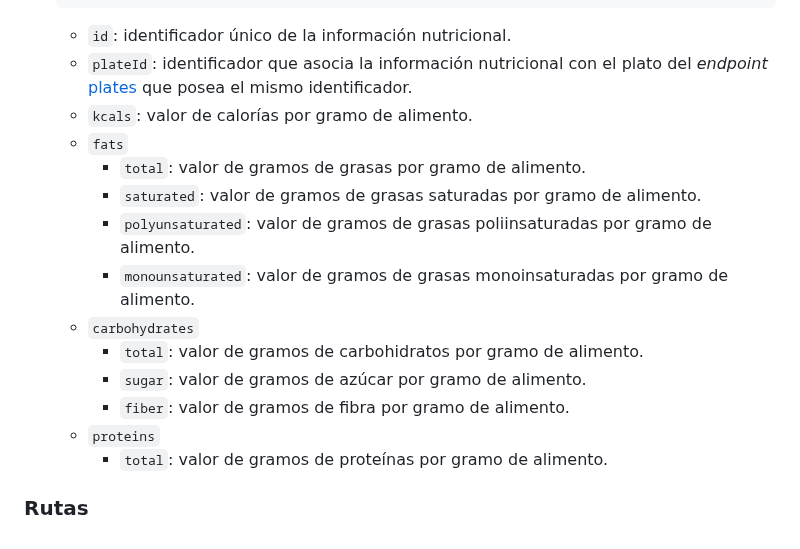
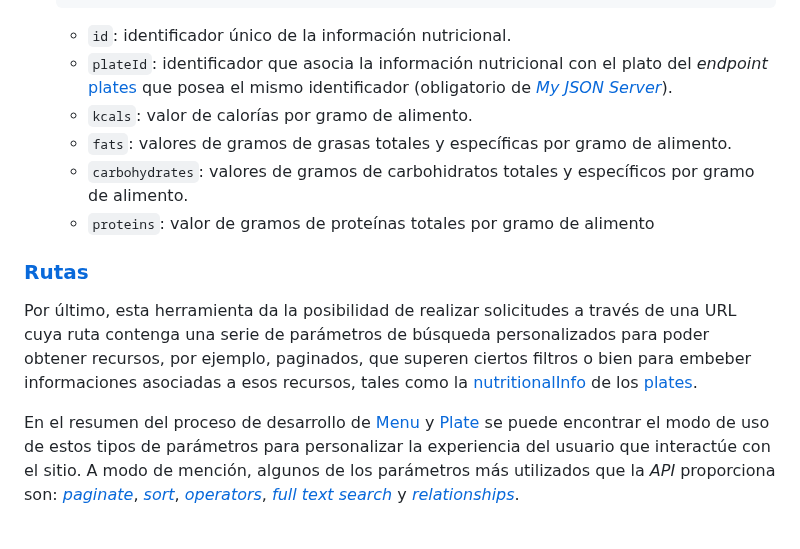
Before and after one commit to rodrigodomingorena/para-el-readme, a Markdown page: README.md, the part around one of its changes. GitHub-like rendering.

````diff
--- a/README.md
+++ b/README.md
@@ -147,21 +147,17 @@ A modo de ejemplo, a continuación menciono un caso de refactorización que nece
       ```
 
       +  `id`: identificador único de la información nutricional.
-      +  `plateId`: identificador que asocia la información nutricional con el plato del *endpoint* [plates](#plates) que posea el mismo identificador.
+      +  `plateId`: identificador que asocia la información nutricional con el plato del *endpoint* [plates](#plates) que posea el mismo identificador (obligatorio de [*My JSON Server*][json-server]).
       +  `kcals`: valor de calorías por gramo de alimento.
-      +  `fats`
-         + `total`: valor de gramos de grasas por gramo de alimento.
-         + `saturated`: valor de gramos de grasas saturadas por gramo de alimento.
-         + `polyunsaturated`: valor de gramos de grasas poliinsaturadas por gramo de alimento.
-         + `monounsaturated`: valor de gramos de grasas monoinsaturadas por gramo de alimento.
-      +  `carbohydrates`
-         + `total`: valor de gramos de carbohidratos por gramo de alimento.
-         + `sugar`: valor de gramos de azúcar por gramo de alimento.
-         + `fiber`: valor de gramos de fibra por gramo de alimento.
-      +  `proteins`
-         + `total`: valor de gramos de proteínas por gramo de alimento.
+      +  `fats`: valores de gramos de grasas totales y específicas por gramo de alimento.
+      +  `carbohydrates`: valores de gramos de carbohidratos totales y específicos por gramo de alimento.
+      +  `proteins`: valor de gramos de proteínas totales por gramo de alimento
 
-   ### Rutas
+   ### [Rutas][json-server-routes]
+
+   Por último, esta herramienta da la posibilidad de realizar solicitudes a través de una URL cuya ruta contenga una serie de parámetros de búsqueda personalizados para poder obtener recursos, por ejemplo, paginados, que superen ciertos filtros o bien para embeber informaciones asociadas a esos recursos, tales como la [nutritionalInfo](#nutritionalinfo) de los [plates](#plates).
+
+   En el resumen del proceso de desarrollo de [Menu](#menu) y [Plate](#plate) se puede encontrar el modo de uso de estos tipos de parámetros para personalizar la experiencia del usuario que interactúe con el sitio. A modo de mención, algunos de los parámetros más utilizados que la *API* proporciona son: [*paginate*][json-server-paginate], [*sort*][json-server-sort], [*operators*][json-server-operators], [*full text search*][json-server-full-text-search] y [*relationships*][json-server-relationships].
 
 
 
````
Also changed, not shown: other parts of README.md (+7 -1 lines).
